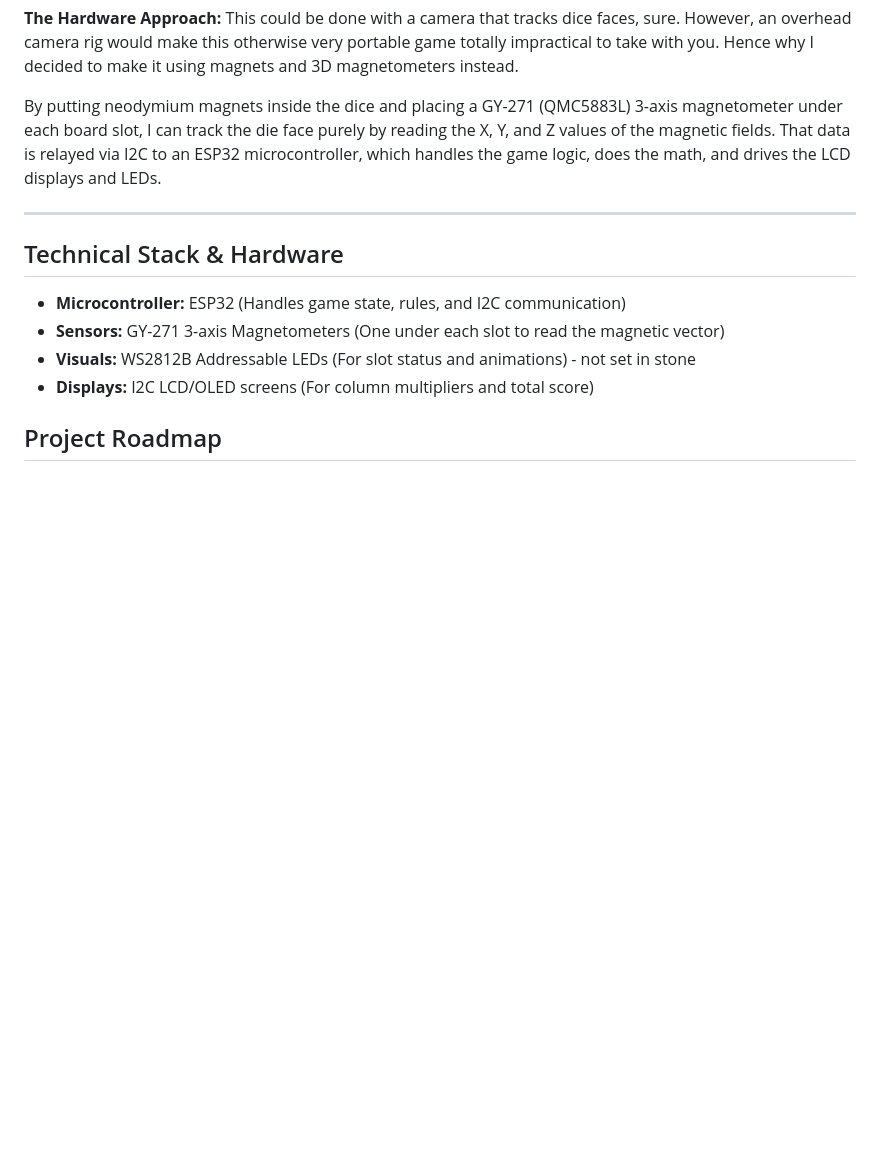
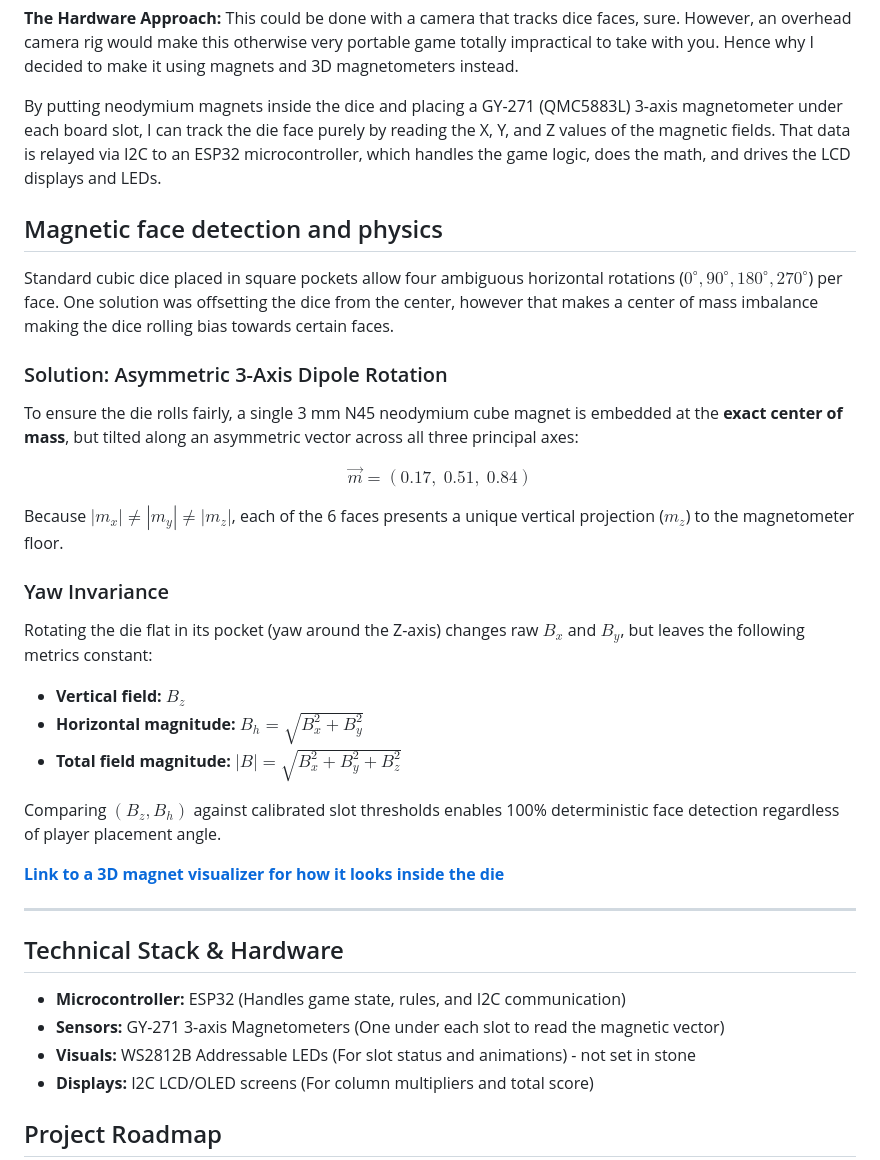
Before and after one commit to bodoganESC/Knucklebones-ESP32, a Markdown page: README.md, the part around one of its changes. Rendered like a GitHub page; blank space fills up the shorter version.

Commit message:
feat: Add new logic and project direction to README

```diff
--- a/README.md
+++ b/README.md
@@ -34,6 +34,27 @@ This could be done with a camera that tracks dice faces, sure. However, an overh
 
 By putting neodymium magnets inside the dice and placing a GY-271 (QMC5883L) 3-axis magnetometer under each board slot, I can track the die face purely by reading the X, Y, and Z values of the magnetic fields. That data is relayed via I2C to an ESP32 microcontroller, which handles the game logic, does the math, and drives the LCD displays and LEDs.
 
+## Magnetic face detection and physics
+
+Standard cubic dice placed in square pockets allow four ambiguous horizontal rotations ($0^\circ, 90^\circ, 180^\circ, 270^\circ$) per face. One solution was offsetting the dice from the center, however that makes a center of mass imbalance making the dice rolling bias towards certain faces.
+
+### Solution: Asymmetric 3-Axis Dipole Rotation
+To ensure the die rolls fairly, a single 3 mm N45 neodymium cube magnet is embedded at the **exact center of mass**, but tilted along an asymmetric vector across all three principal axes:
+
+$$\vec{m} = (0.17,\; 0.51,\; 0.84)$$
+
+Because $|m_x| \ne |m_y| \ne |m_z|$, each of the 6 faces presents a unique vertical projection ($m_z$) to the magnetometer floor.
+
+### Yaw Invariance
+Rotating the die flat in its pocket (yaw around the Z-axis) changes raw $B_x$ and $B_y$, but leaves the following metrics constant:
+- **Vertical field:** $B_z$
+- **Horizontal magnitude:** $B_h = \sqrt{B_x^2 + B_y^2}$
+- **Total field magnitude:** $|B| = \sqrt{B_x^2 + B_y^2 + B_z^2}$
+
+Comparing $(B_z, B_h)$ against calibrated slot thresholds enables 100% deterministic face detection regardless of player placement angle.
+
+**[Link to a 3D magnet visualizer for how it looks inside the die](https://<your-username>.github.io/<repo-name>/tools/magnet_visualizer/)**
+
 ---
 
 ## Technical Stack & Hardware
```
Also changed, not shown: other parts of README.md (+5 -1 lines).
